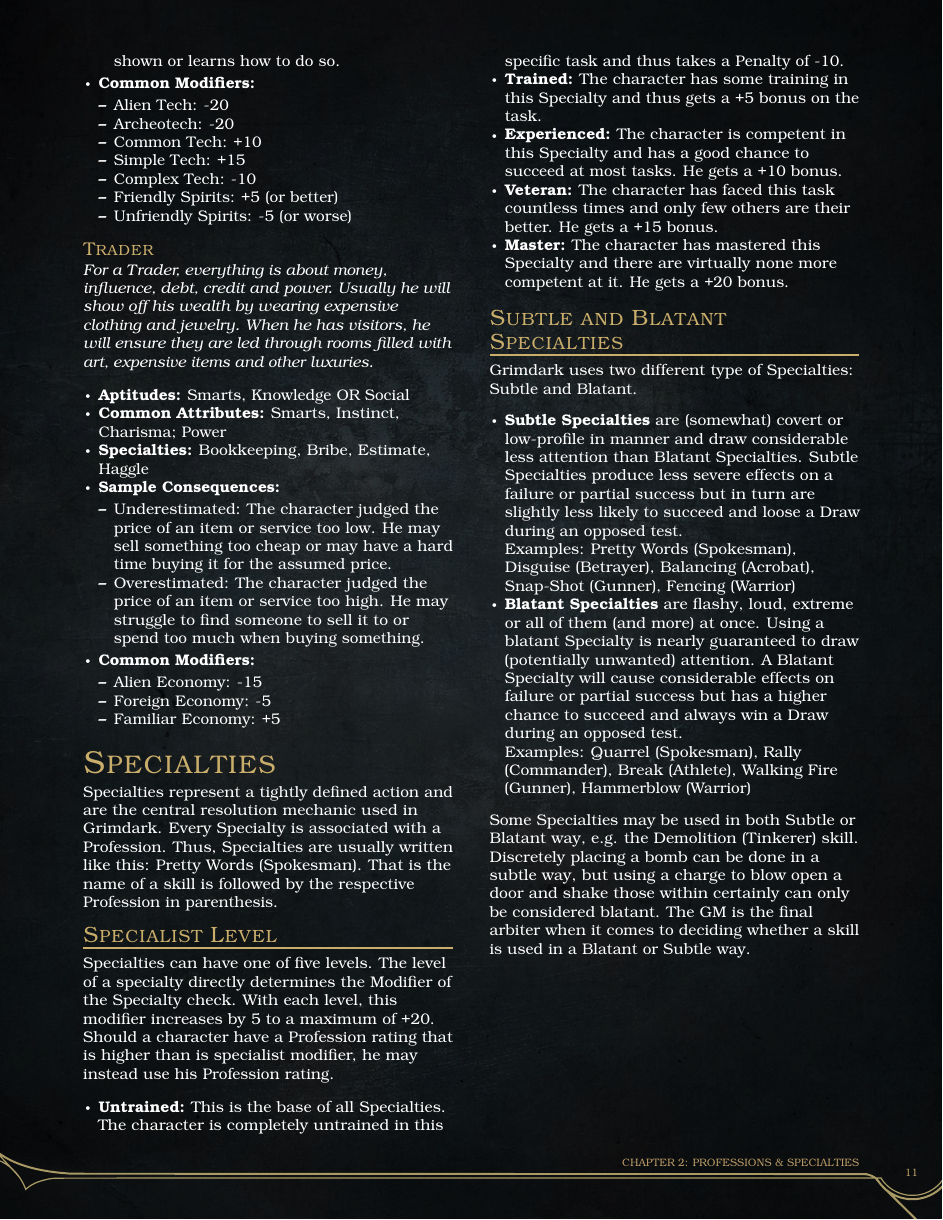
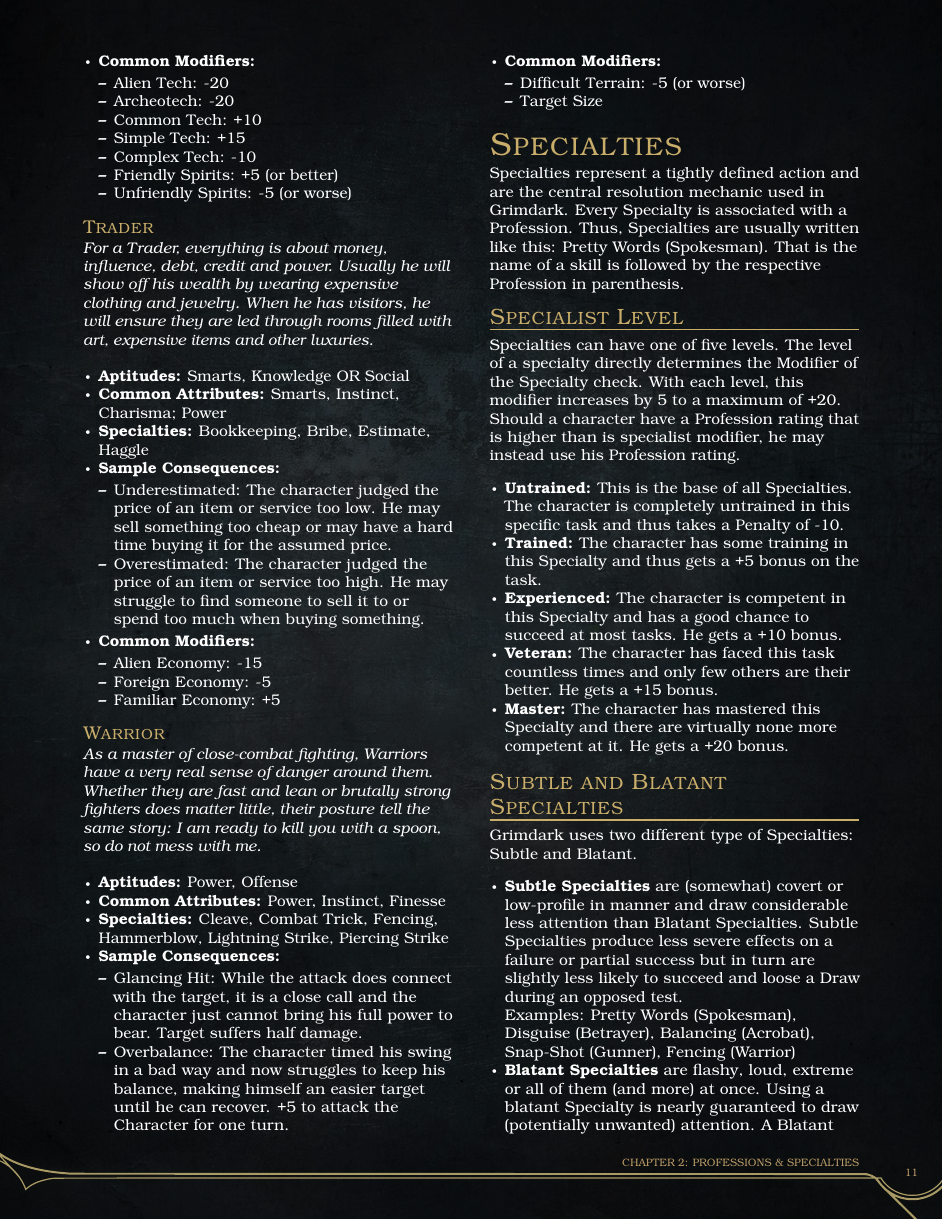
Before and after one commit to meins111/Grimdark, a LaTeX thesis (Grimdark.tex, which reads professions_and_skills.tex): page 13 of 13 before the commit and page 13 of 14 after it. The pictures show the PDF file Grimdark.pdf that the author committed with the source.

Commit message:
Now all Professions are done (Warrior was missing)

```diff
--- a/professions_and_skills.tex
+++ b/professions_and_skills.tex
@@ -534,6 +535,26 @@
 	\end{itemize}
 \end{itemize}
 
+\subsubsection{Warrior}\label{Warrior}
+\textit{As a master of close-combat fighting, Warriors have a very real sense of danger around them.
+Whether they are fast and lean or brutally strong fighters does matter little, their posture tell the same story:
+I am ready to kill you with a spoon, so do not mess with me.}
+\begin{itemize}
+	\item \textbf{Aptitudes:} Power, Offense
+	\item \textbf{Common Attributes:} Power, Instinct, Finesse
+	\item \textbf{Specialties:} Cleave, Combat Trick, Fencing, Hammerblow, Lightning Strike, Piercing Strike
+	\item \textbf{Sample Consequences:}
+	\begin{itemize}
+		\item Glancing Hit: While the attack does connect with the target, it is a close call and the character just cannot bring his full power to bear. Target suffers half damage.
+		\item Overbalance: The character timed his swing in a bad way and now struggles to keep his balance, making himself an easier target until he can recover. +5 to attack the Character for one turn.
+	\end{itemize}
+	\item \textbf{Common Modifiers:}
+	\begin{itemize}
+		\item Difficult Terrain: -5 (or worse)
+		\item Target Size
+	\end{itemize}
+\end{itemize}
+
 % section profession (end)
 
 \section{Specialties}% (fold)
```
Also changed, not shown: Grimdark.pdf, professions_and_skills.tex (27 more changed lines).
